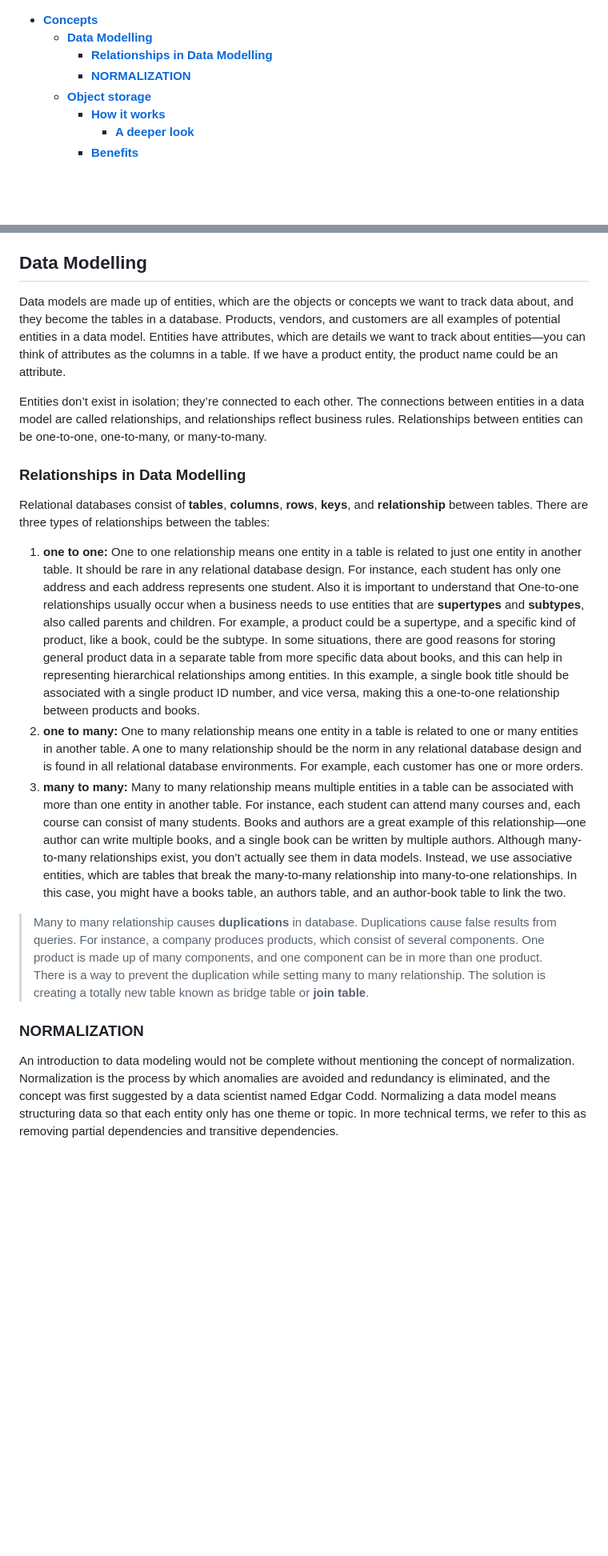
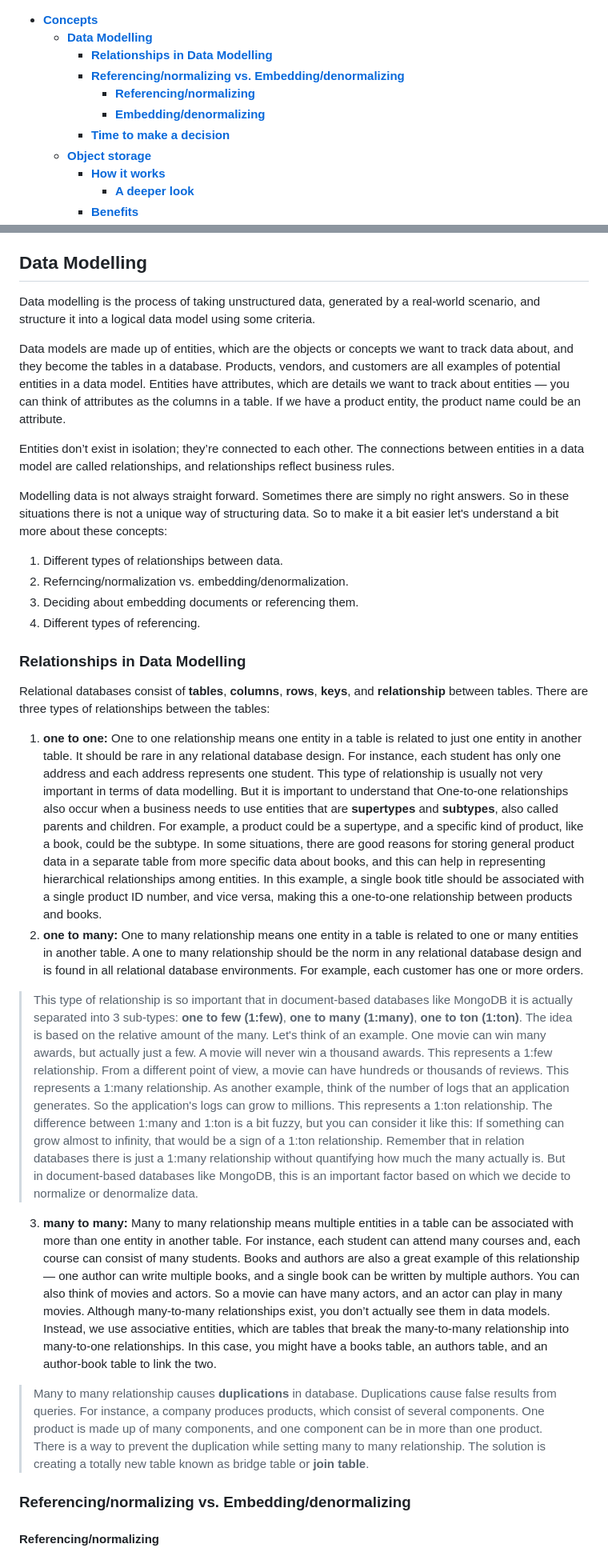
Before and after one commit to omidarmat/webDevNotes, a Markdown page: postgreSql/postgreSql.md, 2 parts joined by grey strips. Shown: that part at 80% size. Rendered like a GitHub page; blank space fills up the shorter version.

Commit message:
update postgreSQL markdown: add details on embedding and referencing

```diff
--- a/postgreSql/postgreSql.md
+++ b/postgreSql/postgreSql.md
@@ -1,7 +1,10 @@
 - [**Concepts**](#concepts)
   - [**Data Modelling**](#data-modelling)
     - [**Relationships in Data Modelling**](#relationships-in-data-modelling)
-    - [**NORMALIZATION**](#normalization)
+    - [**Referencing/normalizing vs. Embedding/denormalizing**](#referencingnormalizing-vs-embeddingdenormalizing)
+      - [**Referencing/normalizing**](#referencingnormalizing)
+      - [**Embedding/denormalizing**](#embeddingdenormalizing)
+    - [**Time to make a decision**](#time-to-make-a-decision)
   - [**Object storage**](#object-storage)
     - [**How it works**](#how-it-works)
       - [**A deeper look**](#a-deeper-look)
@@ -49,21 +52,33 @@ Tables are grouped into databases, and a collection of databases managed by a si
 
 ## **Data Modelling**
 
-Data models are made up of entities, which are the objects or concepts we want to track data about, and they become the tables in a database. Products, vendors, and customers are all examples of potential entities in a data model. Entities have attributes, which are details we want to track about entities—you can think of attributes as the columns in a table. If we have a product entity, the product name could be an attribute.
+Data modelling is the process of taking unstructured data, generated by a real-world scenario, and structure it into a logical data model using some criteria.
 
-Entities don’t exist in isolation; they’re connected to each other. The connections between entities in a data model are called relationships, and relationships reflect business rules. Relationships between entities can be one-to-one, one-to-many, or many-to-many.
+Data models are made up of entities, which are the objects or concepts we want to track data about, and they become the tables in a database. Products, vendors, and customers are all examples of potential entities in a data model. Entities have attributes, which are details we want to track about entities — you can think of attributes as the columns in a table. If we have a product entity, the product name could be an attribute.
+
+Entities don’t exist in isolation; they’re connected to each other. The connections between entities in a data model are called relationships, and relationships reflect business rules.
+
+Modelling data is not always straight forward. Sometimes there are simply no right answers. So in these situations there is not a unique way of structuring data. So to make it a bit easier let's understand a bit more about these concepts:
+
+1. Different types of relationships between data.
+2. Referncing/normalization vs. embedding/denormalization.
+3. Deciding about embedding documents or referencing them.
+4. Different types of referencing.
 
 ### **Relationships in Data Modelling**
 
 Relational databases consist of **tables**, **columns**, **rows**, **keys**, and **relationship** between tables. There are three types of relationships between the tables:
 
-1. **one to one:** One to one relationship means one entity in a table is related to just one entity in another table. It should be rare in any relational database design. For instance, each student has only one address and each address represents one student. Also it is important to understand that One-to-one relationships usually occur when a business needs to use entities that are **supertypes** and **subtypes**, also called parents and children. For example, a product could be a supertype, and a specific kind of product, like a book, could be the subtype. In some situations, there are good reasons for storing general product data in a separate table from more specific data about books, and this can help in representing hierarchical relationships among entities. In this example, a single book title should be associated with a single product ID number, and vice versa, making this a one-to-one relationship between products and books.
+1. **one to one:** One to one relationship means one entity in a table is related to just one entity in another table. It should be rare in any relational database design. For instance, each student has only one address and each address represents one student. This type of relationship is usually not very important in terms of data modelling. But it is important to understand that One-to-one relationships also occur when a business needs to use entities that are **supertypes** and **subtypes**, also called parents and children. For example, a product could be a supertype, and a specific kind of product, like a book, could be the subtype. In some situations, there are good reasons for storing general product data in a separate table from more specific data about books, and this can help in representing hierarchical relationships among entities. In this example, a single book title should be associated with a single product ID number, and vice versa, making this a one-to-one relationship between products and books.
 2. **one to many:** One to many relationship means one entity in a table is related to one or many entities in another table. A one to many relationship should be the norm in any relational database design and is found in all relational database environments. For example, each customer has one or more orders.
-3. **many to many:** Many to many relationship means multiple entities in a table can be associated with more than one entity in another table. For instance, each student can attend many courses and, each course can consist of many students. Books and authors are a great example of this relationship—one author can write multiple books, and a single book can be written by multiple authors. Although many-to-many relationships exist, you don’t actually see them in data models. Instead, we use associative entities, which are tables that break the many-to-many relationship into many-to-one relationships. In this case, you might have a books table, an authors table, and an author-book table to link the two.
+
+> This type of relationship is so important that in document-based databases like MongoDB it is actually separated into 3 sub-types: **one to few (1:few)**, **one to many (1:many)**, **one to ton (1:ton)**. The idea is based on the relative amount of the many. Let's think of an example. One movie can win many awards, but actually just a few. A movie will never win a thousand awards. This represents a 1:few relationship. From a different point of view, a movie can have hundreds or thousands of reviews. This represents a 1:many relationship. As another example, think of the number of logs that an application generates. So the application's logs can grow to millions. This represents a 1:ton relationship. The difference between 1:many and 1:ton is a bit fuzzy, but you can consider it like this: If something can grow almost to infinity, that would be a sign of a 1:ton relationship. Remember that in relation databases there is just a 1:many relationship without quantifying how much the many actually is. But in document-based databases like MongoDB, this is an important factor based on which we decide to normalize or denormalize data.
+
+3. **many to many:** Many to many relationship means multiple entities in a table can be associated with more than one entity in another table. For instance, each student can attend many courses and, each course can consist of many students. Books and authors are also a great example of this relationship — one author can write multiple books, and a single book can be written by multiple authors. You can also think of movies and actors. So a movie can have many actors, and an actor can play in many movies. Although many-to-many relationships exist, you don’t actually see them in data models. Instead, we use associative entities, which are tables that break the many-to-many relationship into many-to-one relationships. In this case, you might have a books table, an authors table, and an author-book table to link the two.
 
 > Many to many relationship causes **duplications** in database. Duplications cause false results from queries. For instance, a company produces products, which consist of several components. One product is made up of many components, and one component can be in more than one product. There is a way to prevent the duplication while setting many to many relationship. The solution is creating a totally new table known as bridge table or **join table**.
 
-### **NORMALIZATION**
+### **Referencing/normalizing vs. Embedding/denormalizing**
 
-An introduction to data modeling would not be complete without mentioning the concept of normalization. Normalization is the process by which anomalies are avoided and redundancy is eliminated, and the concept was first suggested by a data scientist named Edgar Codd. Normalizing a data model means structuring data so that each entity only has one theme or topic. In more technical terms, we refer to this as removing partial dependencies and transitive dependencies.
+#### **Referencing/normalizing**
 
```
Also changed, not shown: other parts of postgreSql/postgreSql.md (+27 -1 lines).
